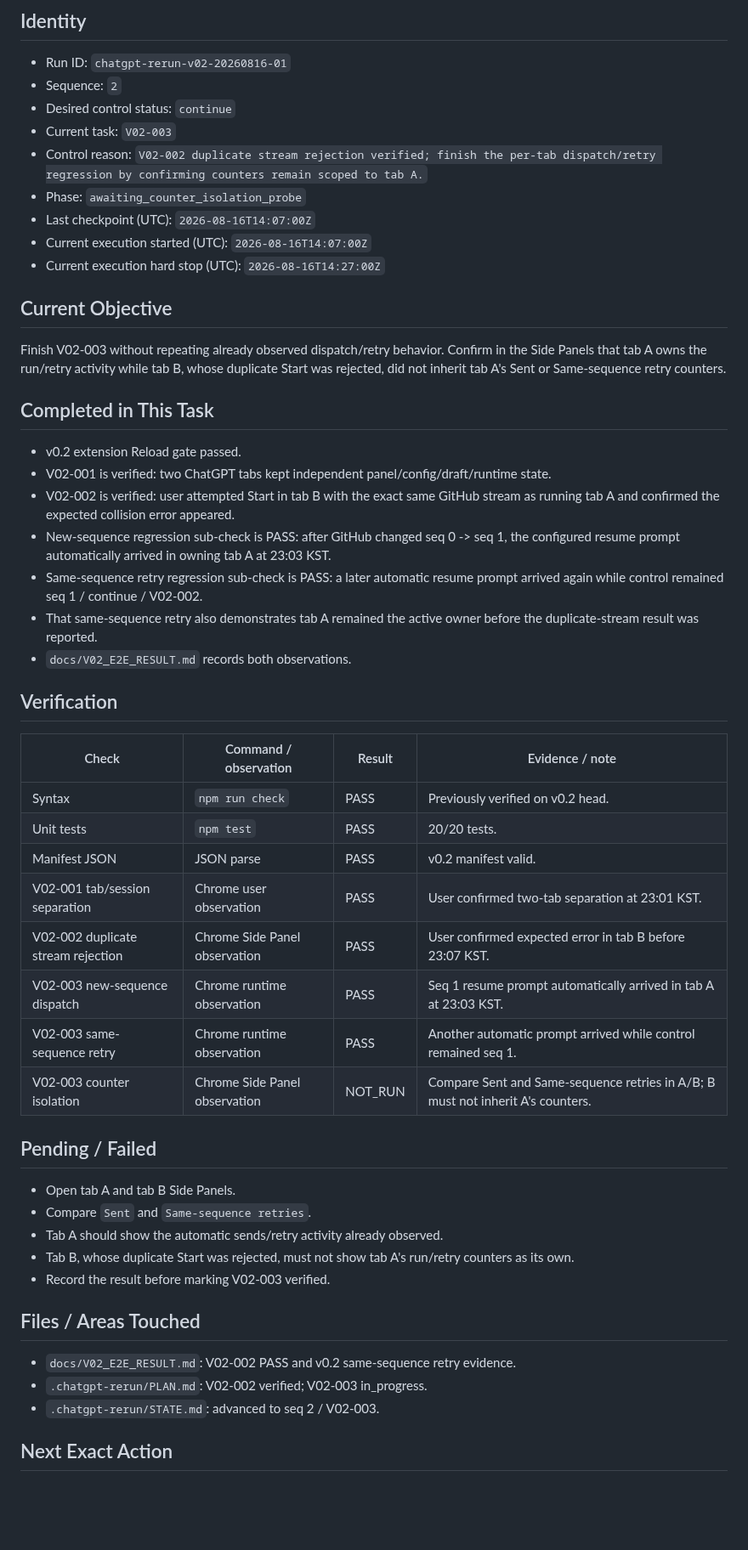
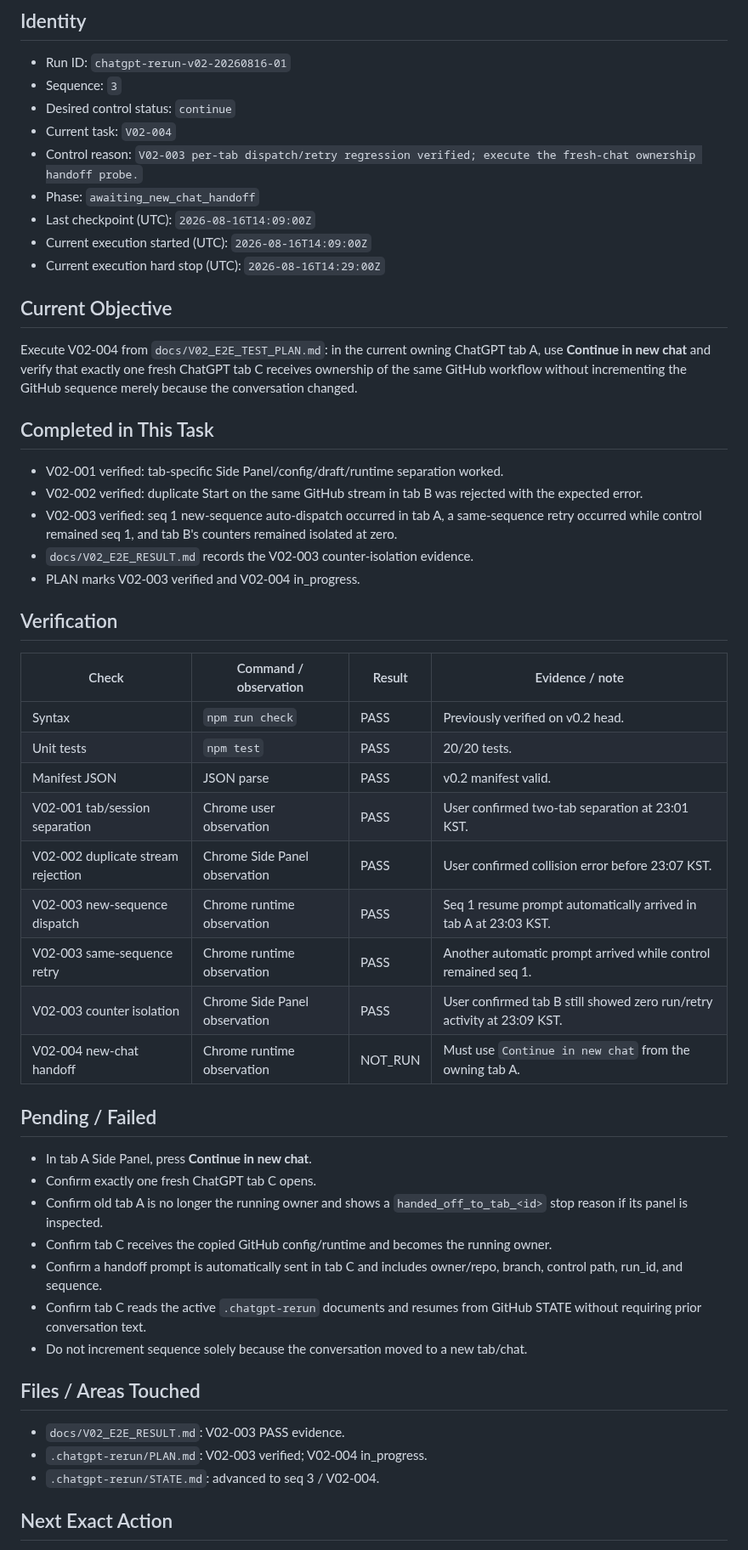
Before and after one commit to Kaetaeru/chatgpt-rerun-extension, a Markdown page: .chatgpt-rerun/STATE.md, the part around one of its changes. Shown at 85% size. Rendered like a GitHub page; blank space fills up the shorter version.

Commit message:
Checkpoint V02-004 fresh-chat handoff probe

```diff
--- a/.chatgpt-rerun/STATE.md
+++ b/.chatgpt-rerun/STATE.md
@@ -3,28 +3,26 @@
 ## Identity
 
 - Run ID: `chatgpt-rerun-v02-20260816-01`
-- Sequence: `2`
+- Sequence: `3`
 - Desired control status: `continue`
-- Current task: `V02-003`
-- Control reason: `V02-002 duplicate stream rejection verified; finish the per-tab dispatch/retry regression by confirming counters remain scoped to tab A.`
-- Phase: `awaiting_counter_isolation_probe`
-- Last checkpoint (UTC): `2026-08-16T14:07:00Z`
-- Current execution started (UTC): `2026-08-16T14:07:00Z`
-- Current execution hard stop (UTC): `2026-08-16T14:27:00Z`
+- Current task: `V02-004`
+- Control reason: `V02-003 per-tab dispatch/retry regression verified; execute the fresh-chat ownership handoff probe.`
+- Phase: `awaiting_new_chat_handoff`
+- Last checkpoint (UTC): `2026-08-16T14:09:00Z`
+- Current execution started (UTC): `2026-08-16T14:09:00Z`
+- Current execution hard stop (UTC): `2026-08-16T14:29:00Z`
 
 ## Current Objective
 
-Finish V02-003 without repeating already observed dispatch/retry behavior. Confirm in the Side Panels that tab A owns the run/retry activity while tab B, whose duplicate Start was rejected, did not inherit tab A's Sent or Same-sequence retry counters.
+Execute V02-004 from `docs/V02_E2E_TEST_PLAN.md`: in the current owning ChatGPT tab A, use **Continue in new chat** and verify that exactly one fresh ChatGPT tab C receives ownership of the same GitHub workflow without incrementing the GitHub sequence merely because the conversation changed.
 
 ## Completed in This Task
 
-- v0.2 extension Reload gate passed.
-- V02-001 is verified: two ChatGPT tabs kept independent panel/config/draft/runtime state.
-- V02-002 is verified: user attempted Start in tab B with the exact same GitHub stream as running tab A and confirmed the expected collision error appeared.
-- New-sequence regression sub-check is PASS: after GitHub changed seq 0 -> seq 1, the configured resume prompt automatically arrived in owning tab A at 23:03 KST.
-- Same-sequence retry regression sub-check is PASS: a later automatic resume prompt arrived again while control remained seq 1 / continue / V02-002.
-- That same-sequence retry also demonstrates tab A remained the active owner before the duplicate-stream result was reported.
-- `docs/V02_E2E_RESULT.md` records both observations.
+- V02-001 verified: tab-specific Side Panel/config/draft/runtime separation worked.
+- V02-002 verified: duplicate Start on the same GitHub stream in tab B was rejected with the expected error.
+- V02-003 verified: seq 1 new-sequence auto-dispatch occurred in tab A, a same-sequence retry occurred while control remained seq 1, and tab B's counters remained isolated at zero.
+- `docs/V02_E2E_RESULT.md` records the V02-003 counter-isolation evidence.
+- PLAN marks V02-003 verified and V02-004 in_progress.
 
 ## Verification
 
@@ -34,24 +32,27 @@ Finish V02-003 without repeating already observed dispatch/retry behavior. Confi
 | Unit tests | `npm test` | PASS | 20/20 tests. |
 | Manifest JSON | JSON parse | PASS | v0.2 manifest valid. |
 | V02-001 tab/session separation | Chrome user observation | PASS | User confirmed two-tab separation at 23:01 KST. |
-| V02-002 duplicate stream rejection | Chrome Side Panel observation | PASS | User confirmed expected error in tab B before 23:07 KST. |
+| V02-002 duplicate stream rejection | Chrome Side Panel observation | PASS | User confirmed collision error before 23:07 KST. |
 | V02-003 new-sequence dispatch | Chrome runtime observation | PASS | Seq 1 resume prompt automatically arrived in tab A at 23:03 KST. |
 | V02-003 same-sequence retry | Chrome runtime observation | PASS | Another automatic prompt arrived while control remained seq 1. |
-| V02-003 counter isolation | Chrome Side Panel observation | NOT_RUN | Compare Sent and Same-sequence retries in A/B; B must not inherit A's counters. |
+| V02-003 counter isolation | Chrome Side Panel observation | PASS | User confirmed tab B still showed zero run/retry activity at 23:09 KST. |
+| V02-004 new-chat handoff | Chrome runtime observation | NOT_RUN | Must use `Continue in new chat` from the owning tab A. |
 
 ## Pending / Failed
 
-- Open tab A and tab B Side Panels.
-- Compare `Sent` and `Same-sequence retries`.
-- Tab A should show the automatic sends/retry activity already observed.
-- Tab B, whose duplicate Start was rejected, must not show tab A's run/retry counters as its own.
-- Record the result before marking V02-003 verified.
+- In tab A Side Panel, press **Continue in new chat**.
+- Confirm exactly one fresh ChatGPT tab C opens.
+- Confirm old tab A is no longer the running owner and shows a `handed_off_to_tab_<id>` stop reason if its panel is inspected.
+- Confirm tab C receives the copied GitHub config/runtime and becomes the running owner.
+- Confirm a handoff prompt is automatically sent in tab C and includes owner/repo, branch, control path, run_id, and sequence.
+- Confirm tab C reads the active `.chatgpt-rerun` documents and resumes from GitHub STATE without requiring prior conversation text.
+- Do not increment sequence solely because the conversation moved to a new tab/chat.
 
 ## Files / Areas Touched
 
-- `docs/V02_E2E_RESULT.md`: V02-002 PASS and v0.2 same-sequence retry evidence.
-- `.chatgpt-rerun/PLAN.md`: V02-002 verified; V02-003 in_progress.
-- `.chatgpt-rerun/STATE.md`: advanced to seq 2 / V02-003.
+- `docs/V02_E2E_RESULT.md`: V02-003 PASS evidence.
+- `.chatgpt-rerun/PLAN.md`: V02-003 verified; V02-004 in_progress.
+- `.chatgpt-rerun/STATE.md`: advanced to seq 3 / V02-004.
 
 ## Next Exact Action
 
```
Also changed, not shown: other parts of .chatgpt-rerun/STATE.md (+6 -5 lines).
